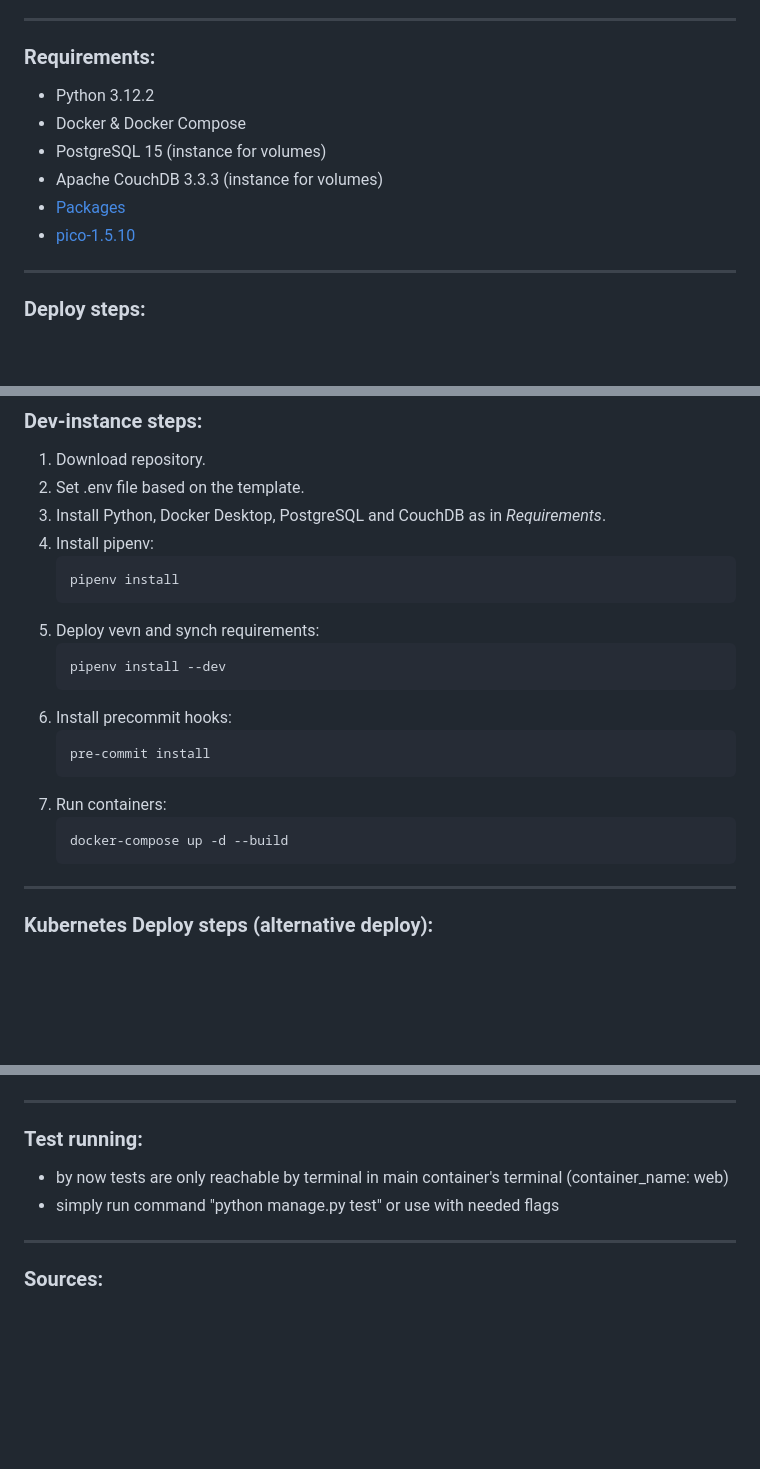
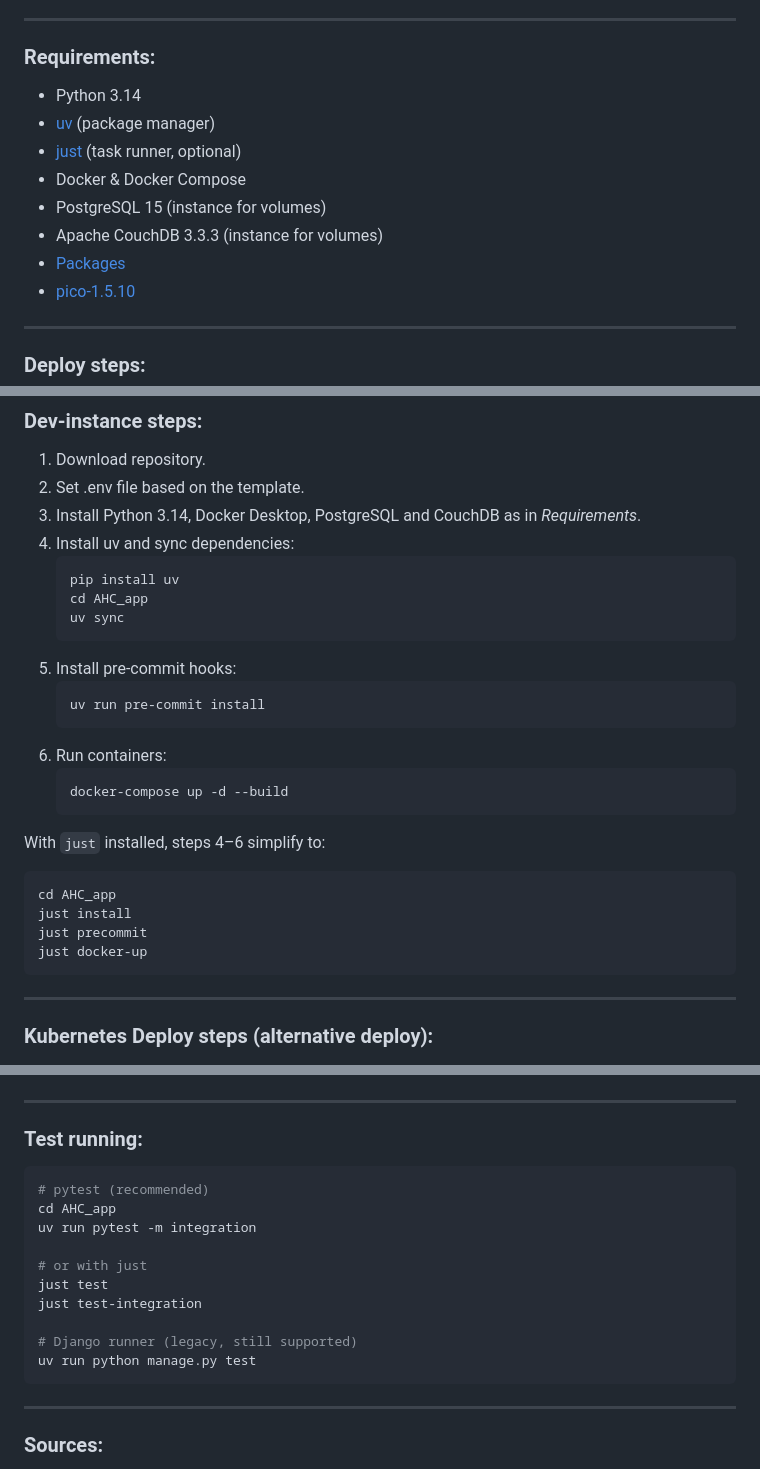
Before and after one commit to Cybernetic-Ransomware/Animals_Healthcare_Application, a Markdown page: README.md, 3 parts joined by grey strips. Drawn GitHub-style; blank space fills up the shorter version.

Commit message:
docs(readme): update stack references from Pipenv to uv and pytest

````diff
--- a/README.md
+++ b/README.md
@@ -44,7 +44,9 @@
 
 ---
 ### Requirements:
-- Python 3.12.2
+- Python 3.14
+- [uv](https://docs.astral.sh/uv/) (package manager)
+- [just](https://just.systems/) (task runner, optional)
 - Docker & Docker Compose
 - PostgreSQL 15 (instance for volumes)
 - Apache CouchDB 3.3.3 (instance for volumes)
@@ -65,23 +67,29 @@
 ### Dev-instance steps:
 1. Download repository.
 2. Set .env file based on the template.
-3. Install Python, Docker Desktop, PostgreSQL and CouchDB as in _Requirements_.
-4. Install pipenv:
+3. Install Python 3.14, Docker Desktop, PostgreSQL and CouchDB as in _Requirements_.
+4. Install uv and sync dependencies:
     ```
-    pipenv install
+    pip install uv
+    cd AHC_app
+    uv sync
     ```
-5. Deploy vevn and synch requirements:
+5. Install pre-commit hooks:
     ```
-    pipenv install --dev
+    uv run pre-commit install
     ```
-6. Install precommit hooks:
-    ```
-    pre-commit install
-    ```
-7. Run containers:
+6. Run containers:
     ```
     docker-compose up -d --build
     ```
+
+With `just` installed, steps 4–6 simplify to:
+```
+cd AHC_app
+just install
+just precommit
+just docker-up
+```
 
 ---
 ### Kubernetes Deploy steps (alternative deploy):
@@ -127,8 +135,18 @@
 
 ---
 ### Test running:
-- by now tests are only reachable by terminal in main container's terminal (container_name: web)
-- simply run command "python manage.py test" or use with needed flags
+```bash
+# pytest (recommended)
+cd AHC_app
+uv run pytest -m integration
+
+# or with just
+just test
+just test-integration
+
+# Django runner (legacy, still supported)
+uv run python manage.py test
+```
 
 ---
 ### Sources:
````
Also changed, not shown: other parts of README.md (+1 -1 lines).
